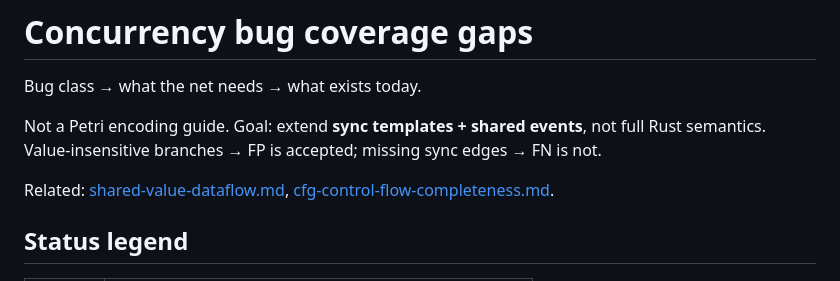
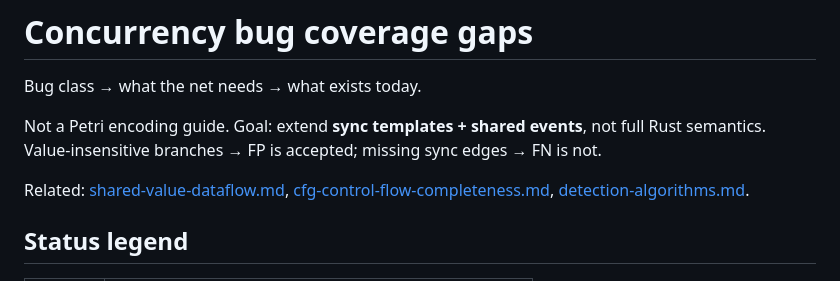
Before and after one commit to kevindadi/ConcBugDect-Rust, a Markdown page: docs/concurrency-bug-coverage.md, the part around the change. Drawn GitHub-style.

```diff
--- a/docs/concurrency-bug-coverage.md
+++ b/docs/concurrency-bug-coverage.md
@@ -4,7 +4,7 @@ Bug class → what the net needs → what exists today.
 
 Not a Petri encoding guide. Goal: extend **sync templates + shared events**, not full Rust semantics. Value-insensitive branches → FP is accepted; missing sync edges → FN is not.
 
-Related: [shared-value-dataflow.md](shared-value-dataflow.md), [cfg-control-flow-completeness.md](cfg-control-flow-completeness.md).
+Related: [shared-value-dataflow.md](shared-value-dataflow.md), [cfg-control-flow-completeness.md](cfg-control-flow-completeness.md), [detection-algorithms.md](detection-algorithms.md).
 
 ## Status legend
 
```
Also changed, not shown: README.md (+1 -1 lines), docs/detection-algorithms.md (added, +181 -0 lines).
